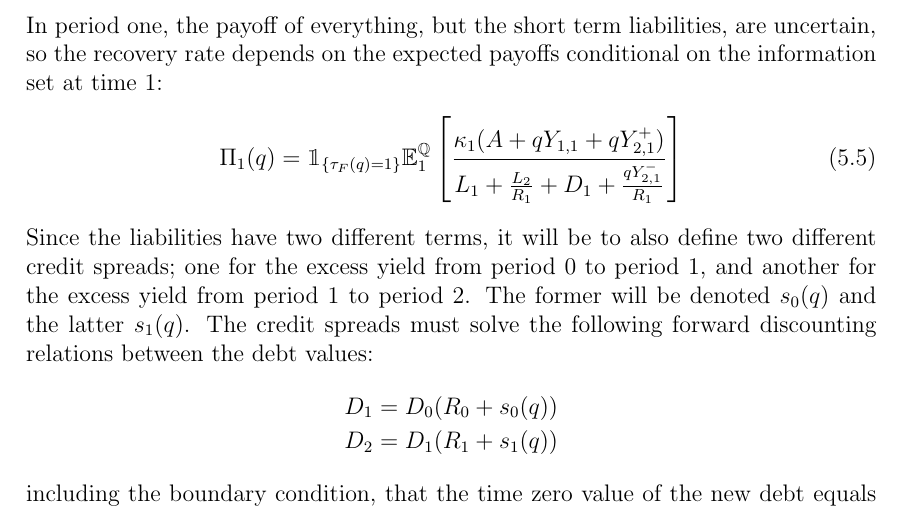
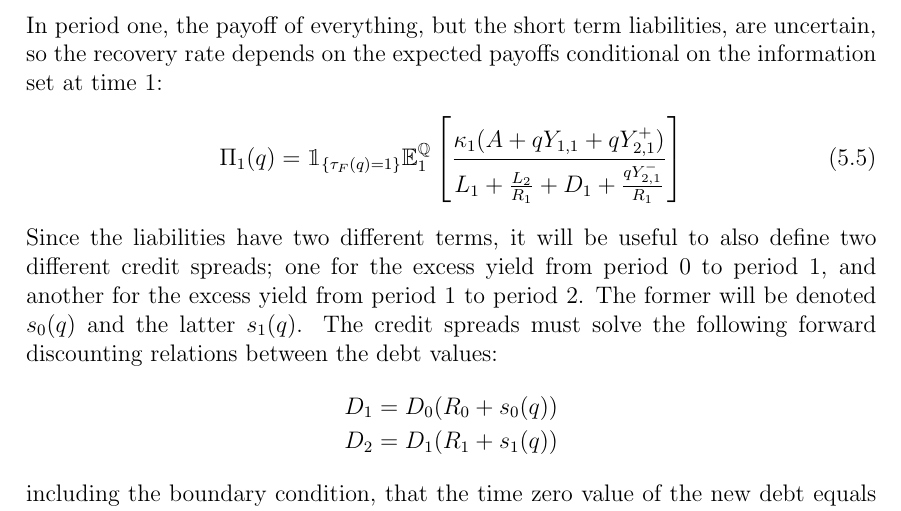
Before and after one commit to sebastianbaltser/master-thesis, a LaTeX thesis (thesis/main.tex, which reads thesis/content/body-matter/swap-contract/valuation-framework.tex): part of page 56 of 58, cut so that both start at the same text. Compiled offline with pdfLaTeX.

Commit message:
Add missing word
Co-authored-by: SebastianAgergaard <53473607+SebastianAgergaard@users.noreply.github.com>

```diff
--- a/thesis/content/body-matter/swap-contract/valuation-framework.tex
+++ b/thesis/content/body-matter/swap-contract/valuation-framework.tex
@@ -151,7 +151,7 @@
             \right]
         \end{align}
         Since the liabilities have two different terms,
-        it will be to also define two different credit spreads;
+        it will be useful to also define two different credit spreads;
         one for the excess yield from period 0 to period 1,
         and another for the excess yield from period 1 to period 2.
         The former will be denoted $s_{0}(q)$ and the latter $s_{1}(q)$.
```
